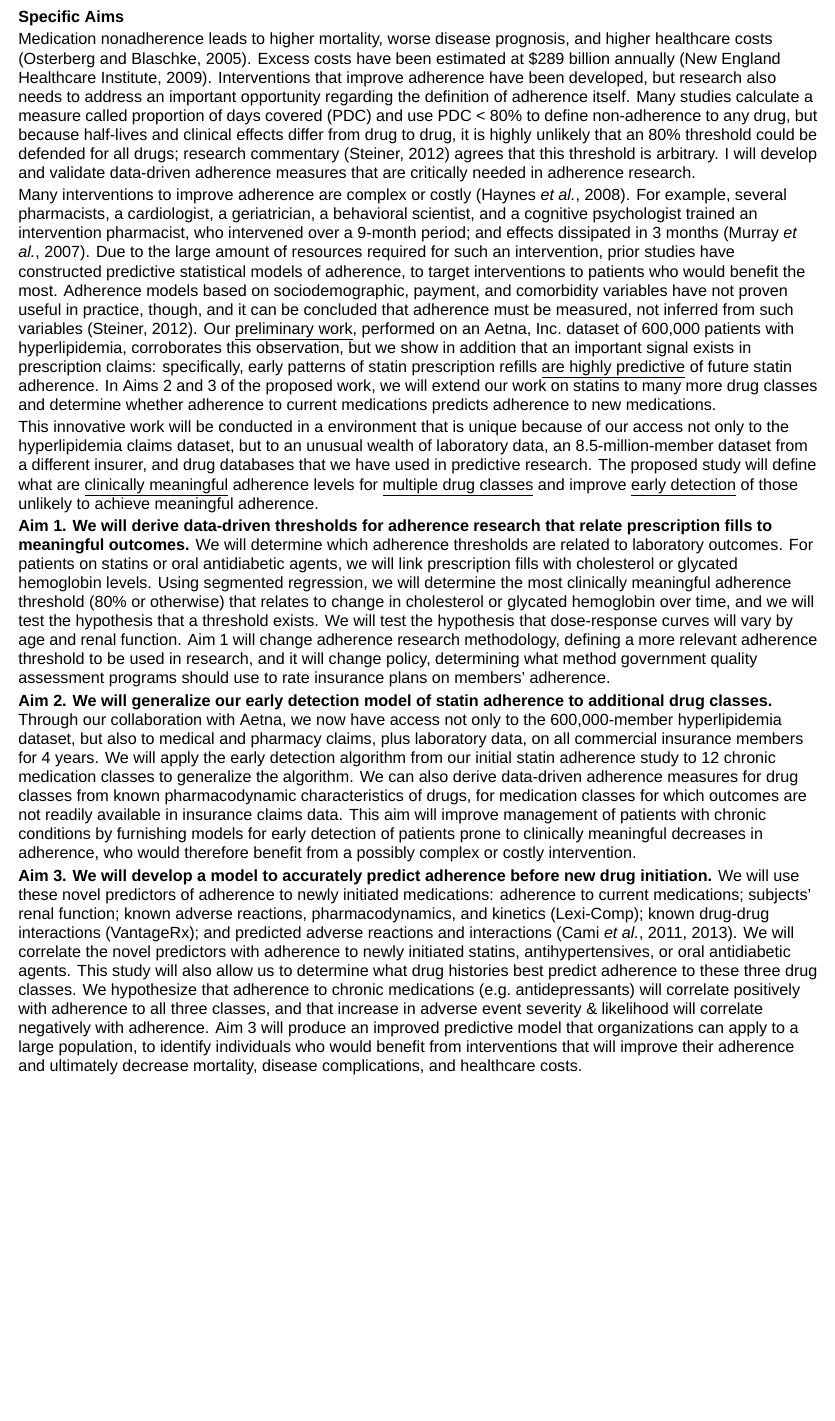
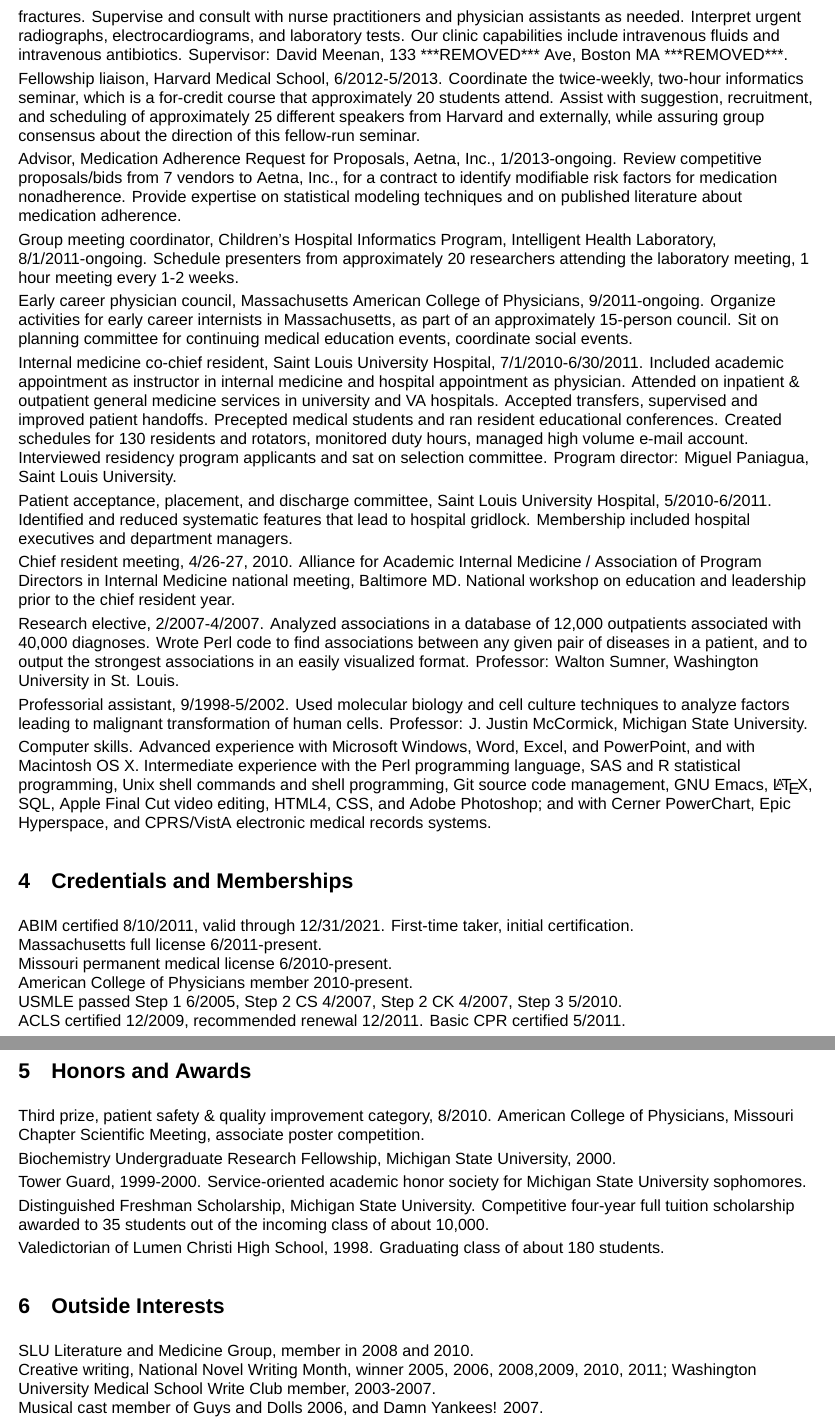
Before and after one commit to zimolzak/cv, a LaTeX CV (zimolzak-cv.tex): part of the page before the commit and two parts of pages 2 and 3 of 4 after it, the two joined at a grey line, cut at the place of the change, the shorter picture padded with empty space. Compiled offline with XeLaTeX; a missing font is replaced by an installed copy or a similar font.

Commit message:
Add real content to CV. Needs formatting.

```diff
--- a/zimolzak-cv.tex
+++ b/zimolzak-cv.tex
@@ -3,38 +4,6 @@
 \begin{document}
 
-\textbf{Specific Aims}
+\maketitle
 
-Medication nonadherence leads to higher mortality, worse disease
-prognosis, and higher healthcare costs (Osterberg and Blaschke, 2005).
-Excess costs have been estimated at \$289 billion annually (New
-England Healthcare Institute, 2009). Interventions that improve
-adherence have been developed, but research also needs to address an
-important opportunity regarding the definition of adherence itself.
-Many studies calculate a measure called proportion of days covered
-(PDC) and use PDC < 80\% to define non-adherence to any drug, but
-because half-lives and clinical effects differ from drug to drug, it
-is highly unlikely that an 80\% threshold could be defended for all
-drugs; research commentary (Steiner, 2012) agrees that this threshold
-is arbitrary. I will develop and validate data-driven adherence
-measures that are critically needed in adherence research.
+\section{Personal Information}
 
-Many interventions to improve adherence are complex or costly (Haynes
-\emph{et al.}, 2008). For example, several pharmacists, a
-cardiologist, a geriatrician, a behavioral scientist, and a cognitive
-psychologist trained an intervention pharmacist, who intervened over a
-9-month period; and effects dissipated in 3 months (Murray \emph{et
-  al.}, 2007). Due to the large amount of resources required for such
-an intervention, prior studies have constructed predictive statistical
-models of adherence, to target interventions to patients who would
-benefit the most. Adherence models based on sociodemographic, payment,
-and comorbidity variables have not proven useful in practice, though,
-and it can be concluded that adherence must be measured, not inferred
-from such variables (Steiner, 2012). Our \underline{preliminary work},
-performed on an Aetna, Inc.\ dataset of 600,000 patients with
-hyperlipidemia, corroborates this observation, but we show in addition
-that an important signal exists in prescription claims: specifically,
-early patterns of statin prescription refills \underline{are highly
-  predictive} of future statin adherence. In Aims 2 and 3 of the
-proposed work, we will extend our work on statins to many more drug
-classes and determine whether adherence to current medications
-predicts adherence to new medications.
@@ -41,24 +13,3 @@
 
-This innovative work will be conducted in a environment that is unique
-because of our access not only to the hyperlipidemia claims dataset,
-but to an unusual wealth of laboratory data, an 8.5-million-member
-dataset from a different insurer, and drug databases that we have used
-in predictive research. The proposed study will define what are
-\underline{clinically meaningful} adherence levels for
-\underline{multiple drug classes} and improve \underline{early
-  detection} of those unlikely to achieve meaningful adherence.
+\section{Education}
 
-\textbf{Aim 1. We will derive data-driven thresholds for adherence
-  research that relate prescription fills to meaningful outcomes.} We
-will determine which adherence thresholds are related to laboratory
-outcomes. For patients on statins or oral antidiabetic agents, we will
-link prescription fills with cholesterol or glycated hemoglobin
-levels. Using segmented regression, we will determine the most
-clinically meaningful adherence threshold (80\% or otherwise) that
-relates to change in cholesterol or glycated hemoglobin over time, and
-we will test the hypothesis that a threshold exists. We will test the
-hypothesis that dose-response curves will vary by age and renal
-function. Aim 1 will change adherence research methodology, defining a
-more relevant adherence threshold to be used in research, and it will
-change policy, determining what method government quality assessment
-programs should use to rate insurance plans on members' adherence.
@@ -65,16 +19 @@
 
-\textbf{Aim 2. We will generalize our early detection model of statin
-  adherence to additional drug classes.} Through our collaboration
-with Aetna, we now have access not only to the 600,000-member
-hyperlipidemia dataset, but also to medical and pharmacy claims, plus
-laboratory data, on all commercial insurance members for 4 years. We
-will apply the early detection algorithm from our initial statin
-adherence study to 12 chronic medication classes to generalize the
-algorithm. We can also derive data-driven adherence measures for drug
-classes from known pharmacodynamic characteristics of drugs, for
-medication classes for which outcomes are not readily available in
-insurance claims data. This aim will improve management of patients
-with chronic conditions by furnishing models for early detection of
-patients prone to clinically meaningful decreases in adherence, who
-would therefore benefit from a possibly complex or costly
-intervention.
@@ -83,19 +28 @@
 
-\textbf{Aim 3. We will develop a model to accurately predict adherence
-  before new drug initiation.} We will use these novel predictors of
-adherence to newly initiated medications: adherence to current
-medications; subjects' renal function; known adverse reactions,
-pharmacodynamics, and kinetics (Lexi-Comp); known drug-drug
-interactions (VantageRx); and predicted adverse reactions and
-interactions (Cami \emph{et al.}, 2011, 2013). We will correlate the
-novel predictors with adherence to newly initiated statins,
-antihypertensives, or oral antidiabetic agents. This study will also
-allow us to determine what drug histories best predict adherence to
-these three drug classes. We hypothesize that adherence to chronic
-medications (e.g.\ antidepressants) will correlate positively with
-adherence to all three classes, and that increase in adverse event
-severity \& likelihood will correlate negatively with adherence. Aim 3
-will produce an improved predictive model that organizations can apply
-to a large population, to identify individuals who would benefit from
-interventions that will improve their adherence and ultimately
-decrease mortality, disease complications, and healthcare costs.
@@ -101,0 +66,109 @@
+initial management of fractures. Supervise and consult with nurse
+practitioners and physician assistants as needed. Interpret urgent
+radiographs, electrocardiograms, and laboratory tests. Our clinic
+capabilities include intravenous fluids and intravenous antibiotics.
+Supervisor: David Meenan, 133 ***REMOVED*** Ave, Boston MA ***REMOVED***.
+
+Fellowship liaison, Harvard Medical School, 6/2012-5/2013. Coordinate
+the twice-weekly, two-hour informatics seminar, which is a for-credit
+course that approximately 20 students attend. Assist with suggestion,
+recruitment, and scheduling of approximately 25 different speakers
+from Harvard and externally, while assuring group consensus about the
+direction of this fellow-run seminar.
+
+Advisor, Medication Adherence Request for Proposals, Aetna, Inc.,
+1/2013-ongoing. Review competitive proposals/bids from 7 vendors to
+Aetna, Inc., for a contract to identify modifiable risk factors for
+medication nonadherence. Provide expertise on statistical modeling
+techniques and on published literature about medication adherence.
+
+Group meeting coordinator, Children’s Hospital Informatics Program,
+Intelligent Health Laboratory, 8/1/2011-ongoing. Schedule presenters
+from approximately 20 researchers attending the laboratory meeting, 1
+hour meeting every 1-2 weeks.
+
+Early career physician council, Massachusetts American College of
+Physicians, 9/2011-ongoing. Organize activities for early career
+internists in Massachusetts, as part of an approximately 15-person
+council. Sit on planning committee for continuing medical education
+events, coordinate social events.
+
+Internal medicine co-chief resident, Saint Louis University Hospital,
+7/1/2010-6/30/2011. Included academic appointment as instructor in
+internal medicine and hospital appointment as physician. Attended on
+inpatient \& outpatient general medicine services in university and VA
+hospitals. Accepted transfers, supervised and improved patient
+handoffs. Precepted medical students and ran resident educational
+conferences. Created schedules for 130 residents and rotators,
+monitored duty hours, managed high volume e-mail account. Interviewed
+residency program applicants and sat on selection committee. Program
+director: Miguel Paniagua, Saint Louis University.
+
+Patient acceptance, placement, and discharge committee, Saint Louis
+University Hospital, 5/2010-6/2011. Identified and reduced systematic
+features that lead to hospital gridlock. Membership included hospital
+executives and department managers.
+
+Chief resident meeting, 4/26-27, 2010. Alliance for Academic Internal
+Medicine / Association of Program Directors in Internal Medicine
+national meeting, Baltimore MD. National workshop on education and
+leadership prior to the chief resident year.
+
+Research elective, 2/2007-4/2007. Analyzed associations in a database
+of 12,000 outpatients associated with 40,000 diagnoses. Wrote Perl
+code to find associations between any given pair of diseases in a
+patient, and to output the strongest associations in an easily
+visualized format. Professor: Walton Sumner, Washington University in
+St. Louis.
+
+Professorial assistant, 9/1998-5/2002. Used molecular biology and cell
+culture techniques to analyze factors leading to malignant
+transformation of human cells. Professor: J. Justin McCormick,
+Michigan State University.
+
+Computer skills. Advanced experience with Microsoft Windows, Word,
+Excel, and PowerPoint, and with Macintosh OS X. Intermediate
+experience with the Perl programming language, SAS and R statistical
+programming, Unix shell commands and shell programming, Git source
+code management, GNU Emacs, \LaTeX, SQL, Apple Final Cut video editing,
+HTML4, CSS, and Adobe Photoshop; and with Cerner PowerChart, Epic
+Hyperspace, and CPRS/VistA electronic medical records systems.
+
+\section{Credentials and Memberships}
+
+ABIM certified 8/10/2011, valid through 12/31/2021. First-time taker,
+initial certification.\\
+Massachusetts full license 6/2011-present.\\
+Missouri permanent medical license 6/2010-present.\\
+American College of Physicians member 2010-present.\\
+USMLE passed Step 1 6/2005, Step 2 CS 4/2007, Step 2 CK 4/2007, Step 3
+5/2010.\\
+ACLS certified 12/2009, recommended renewal 12/2011. Basic CPR
+certified 5/2011.\\
+
+\section{Honors and Awards}
+
+Third prize, patient safety \& quality improvement category, 8/2010.
+American College of Physicians, Missouri Chapter Scientific Meeting,
+associate poster competition.
+
+Biochemistry Undergraduate Research Fellowship, Michigan State
+University, 2000.
+
+Tower Guard, 1999-2000. Service-oriented academic honor society for
+Michigan State University sophomores.
+
+Distinguished Freshman Scholarship, Michigan State University.
+Competitive four-year full tuition scholarship awarded to 35 students
+out of the incoming class of about 10,000.
+
+Valedictorian of Lumen Christi High School, 1998. Graduating class of
+about 180 students.
+
+\section{Outside Interests}
+
+SLU Literature and Medicine Group, member in 2008 and 2010.\\
+Creative writing, National Novel Writing Month, winner 2005, 2006,
+2008,2009, 2010, 2011; Washington University Medical School Write Club
+member, 2003-2007.\\
+Musical cast member of Guys and Dolls 2006, and Damn Yankees! 2007.\\
```
Also changed, not shown: zimolzak-cv.tex (119 more changed lines).
